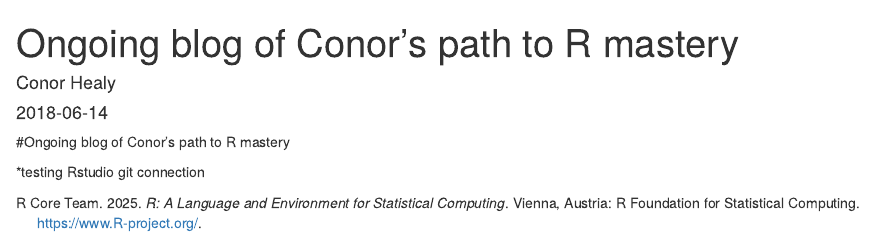
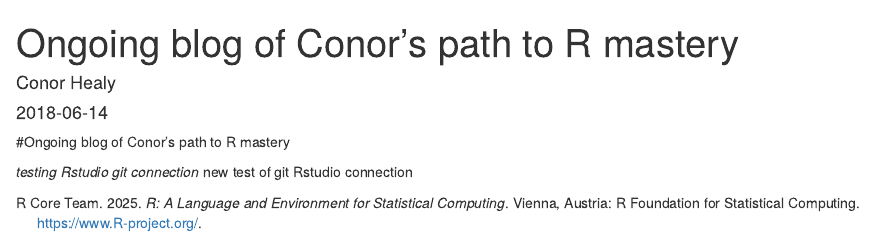
Before and after one commit to revgizmo/My_path_to_R_mastery, an R Markdown document (index.Rmd): the page in a window 1100 px wide, from its top. Rendered offline with R 4.5, knitr and Pandoc, with nearby package versions; drawn as R Markdown's standard HTML page in place of the format the file asks for.

Commit message:
test of git Rstudio connection

````diff
--- a/index.Rmd
+++ b/index.Rmd
@@ -18,6 +18,7 @@ description: "This is the ongoing blog of Conor's path to R mastery"
 #Ongoing blog of Conor's path to R mastery
 
 *testing Rstudio git connection
+* new test of git Rstudio connection
 
 ```{r include=FALSE}
 # automatically create a bib database for R packages
````
